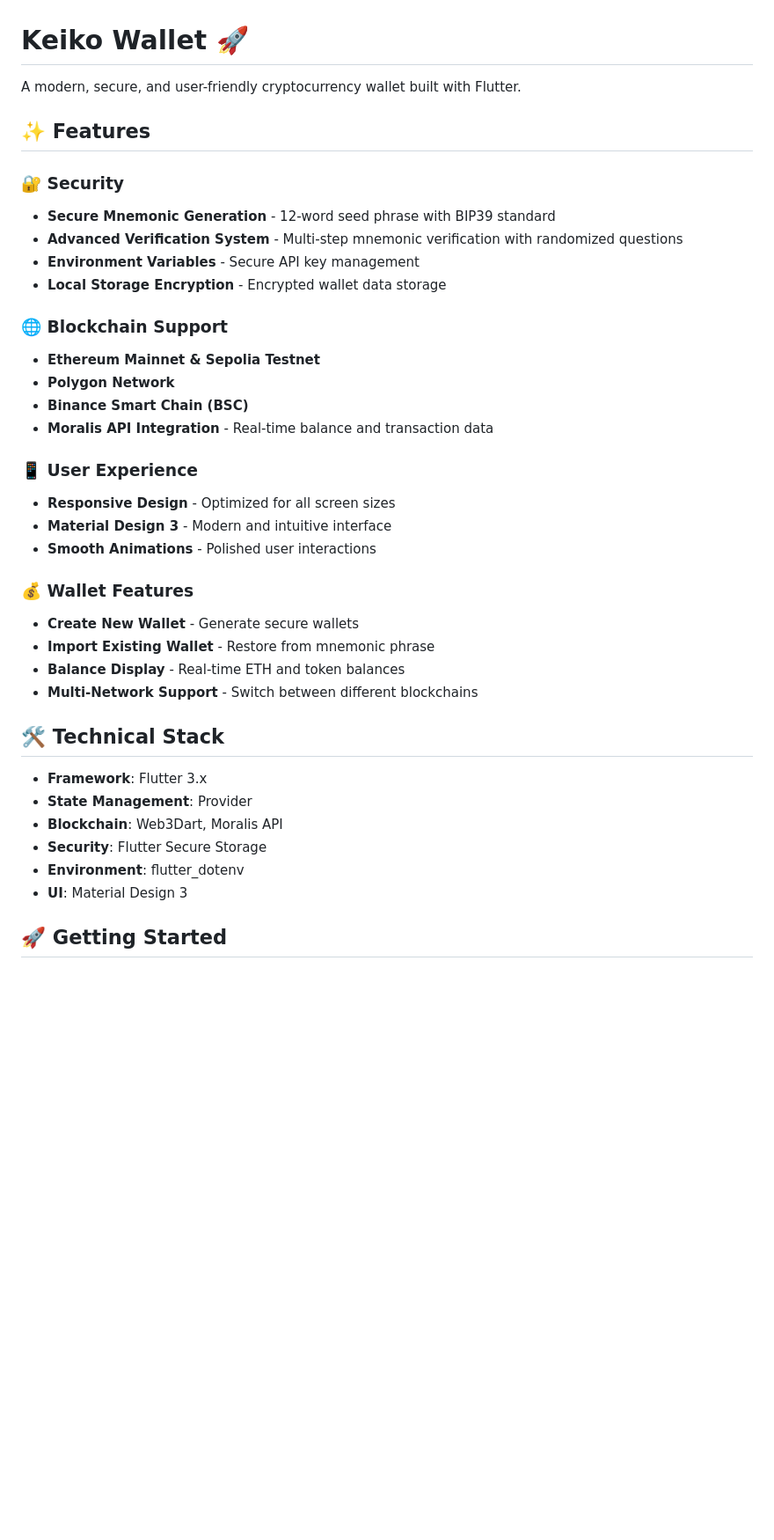
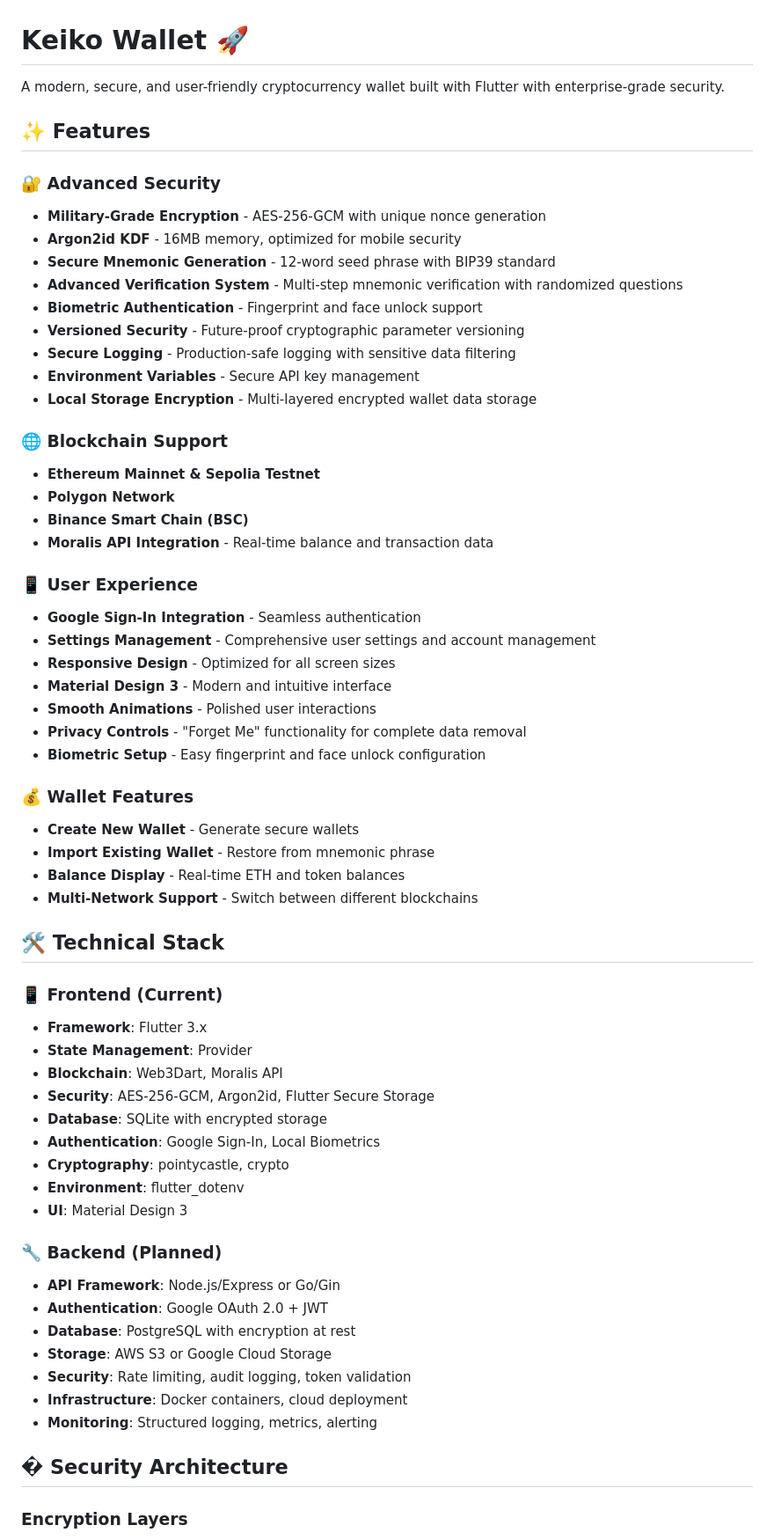
Before and after one commit to canaltunoz/KeikoWallet, a Markdown page: README.md, the part around one of its changes. Shown at 88% size. Rendered like a GitHub page; blank space fills up the shorter version.

```diff
--- a/README.md
+++ b/README.md
@@ -1,15 +1,20 @@
 # Keiko Wallet 🚀
 
-A modern, secure, and user-friendly cryptocurrency wallet built with Flutter.
+A modern, secure, and user-friendly cryptocurrency wallet built with Flutter with enterprise-grade security.
 
 ## ✨ Features
 
-### 🔐 Security
+### 🔐 Advanced Security
 
+- **Military-Grade Encryption** - AES-256-GCM with unique nonce generation
+- **Argon2id KDF** - 16MB memory, optimized for mobile security
 - **Secure Mnemonic Generation** - 12-word seed phrase with BIP39 standard
 - **Advanced Verification System** - Multi-step mnemonic verification with randomized questions
+- **Biometric Authentication** - Fingerprint and face unlock support
+- **Versioned Security** - Future-proof cryptographic parameter versioning
+- **Secure Logging** - Production-safe logging with sensitive data filtering
 - **Environment Variables** - Secure API key management
-- **Local Storage Encryption** - Encrypted wallet data storage
+- **Local Storage Encryption** - Multi-layered encrypted wallet data storage
 
 ### 🌐 Blockchain Support
 
@@ -20,9 +25,13 @@ A modern, secure, and user-friendly cryptocurrency wallet built with Flutter.
 
 ### 📱 User Experience
 
+- **Google Sign-In Integration** - Seamless authentication
+- **Settings Management** - Comprehensive user settings and account management
 - **Responsive Design** - Optimized for all screen sizes
 - **Material Design 3** - Modern and intuitive interface
 - **Smooth Animations** - Polished user interactions
+- **Privacy Controls** - "Forget Me" functionality for complete data removal
+- **Biometric Setup** - Easy fingerprint and face unlock configuration
 
 ### 💰 Wallet Features
 
@@ -33,11 +42,29 @@ A modern, secure, and user-friendly cryptocurrency wallet built with Flutter.
 
 ## 🛠️ Technical Stack
 
+### 📱 Frontend (Current)
+
 - **Framework**: Flutter 3.x
 - **State Management**: Provider
 - **Blockchain**: Web3Dart, Moralis API
-- **Security**: Flutter Secure Storage
+- **Security**: AES-256-GCM, Argon2id, Flutter Secure Storage
+- **Database**: SQLite with encrypted storage
+- **Authentication**: Google Sign-In, Local Biometrics
+- **Cryptography**: pointycastle, crypto
 - **Environment**: flutter_dotenv
 - **UI**: Material Design 3
 
-## 🚀 Getting Started
+### 🔧 Backend (Planned)
+
+- **API Framework**: Node.js/Express or Go/Gin
+- **Authentication**: Google OAuth 2.0 + JWT
+- **Database**: PostgreSQL with encryption at rest
+- **Storage**: AWS S3 or Google Cloud Storage
+- **Security**: Rate limiting, audit logging, token validation
+- **Infrastructure**: Docker containers, cloud deployment
+- **Monitoring**: Structured logging, metrics, alerting
+
+## � Security Architecture
+
+### Encryption Layers
+
```
Also changed, not shown: other parts of README.md (+79 -8 lines).
